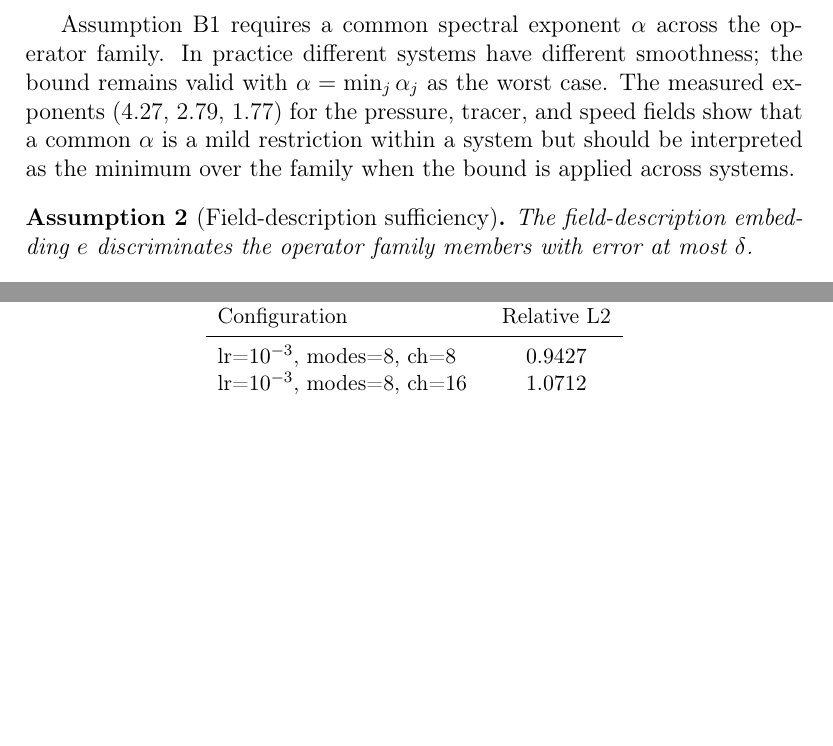
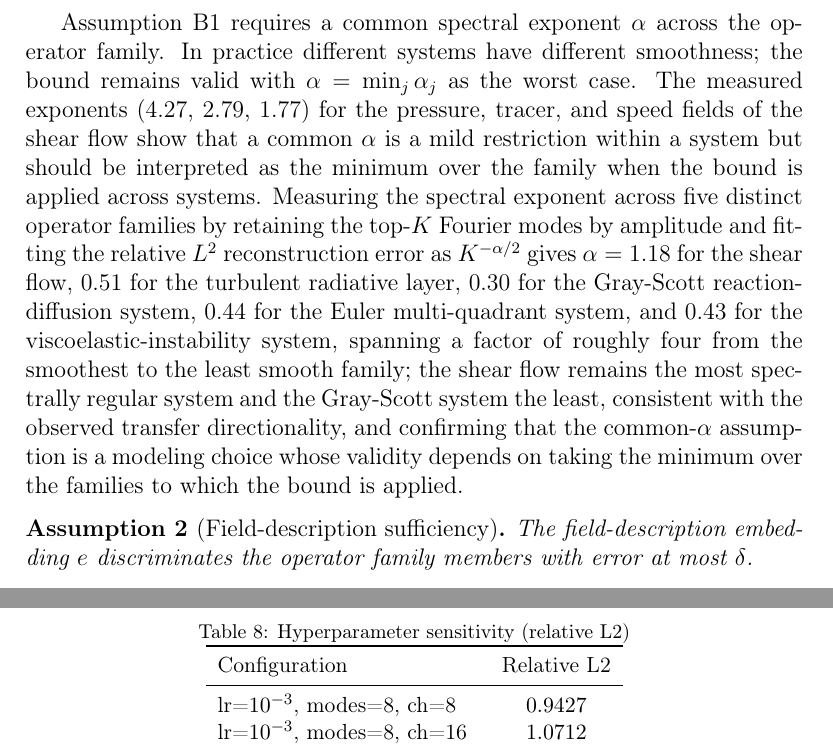
Before and after one commit to YI-HAIBO/the-well, a LaTeX paper (manuscript_en_jcp.tex): two parts of pages 5 and 14 of 28 before the commit and two parts of pages 5 and 15 of 28 after it, joined at a grey line, cut so that both start at the same text, the shorter picture padded with empty space. Compiled offline with pdfLaTeX.

Commit message:
Update manuscript_en_jcp.tex

```diff
--- a/manuscript_en_jcp.tex
+++ b/manuscript_en_jcp.tex
@@ -90,7 +90,7 @@ where the mask-reconstruction term randomizes spatial blocks and time steps, the
 There exists a common exponent $\alpha>d_{\max}/2$ such that each $\mathcal{G}_j$ maps into $H^{\alpha}(\Omega_j)$ with $\|\mathcal{G}_j(u)\|_{H^{\alpha}}\le C_s\|u\|_{\mathcal{A}_j}$, and the spectral coefficients satisfy $|\hat{\mathcal{G}_j}(k)|\lesssim|k|^{-\alpha}$.
 \end{assumption}
 
-Assumption B1 requires a common spectral exponent $\alpha$ across the operator family. In practice different systems have different smoothness; the bound remains valid with $\alpha=\min_j\alpha_j$ as the worst case. The measured exponents ($4.27$, $2.79$, $1.77$) for the pressure, tracer, and speed fields show that a common $\alpha$ is a mild restriction within a system but should be interpreted as the minimum over the family when the bound is applied across systems.
+Assumption B1 requires a common spectral exponent $\alpha$ across the operator family. In practice different systems have different smoothness; the bound remains valid with $\alpha=\min_j\alpha_j$ as the worst case. The measured exponents ($4.27$, $2.79$, $1.77$) for the pressure, tracer, and speed fields of the shear flow show that a common $\alpha$ is a mild restriction within a system but should be interpreted as the minimum over the family when the bound is applied across systems. Measuring the spectral exponent across five distinct operator families by retaining the top-$K$ Fourier modes by amplitude and fitting the relative $L^2$ reconstruction error as $K^{-\alpha/2}$ gives $\alpha=1.18$ for the shear flow, $0.51$ for the turbulent radiative layer, $0.30$ for the Gray-Scott reaction-diffusion system, $0.44$ for the Euler multi-quadrant system, and $0.43$ for the viscoelastic-instability system, spanning a factor of roughly four from the smoothest to the least smooth family; the shear flow remains the most spectrally regular system and the Gray-Scott system the least, consistent with the observed transfer directionality, and confirming that the common-$\alpha$ assumption is a modeling choice whose validity depends on taking the minimum over the families to which the bound is applied.
 
 \begin{assumption}[Field-description sufficiency]
 The field-description embedding $e$ discriminates the operator family members with error at most $\delta$.
```
